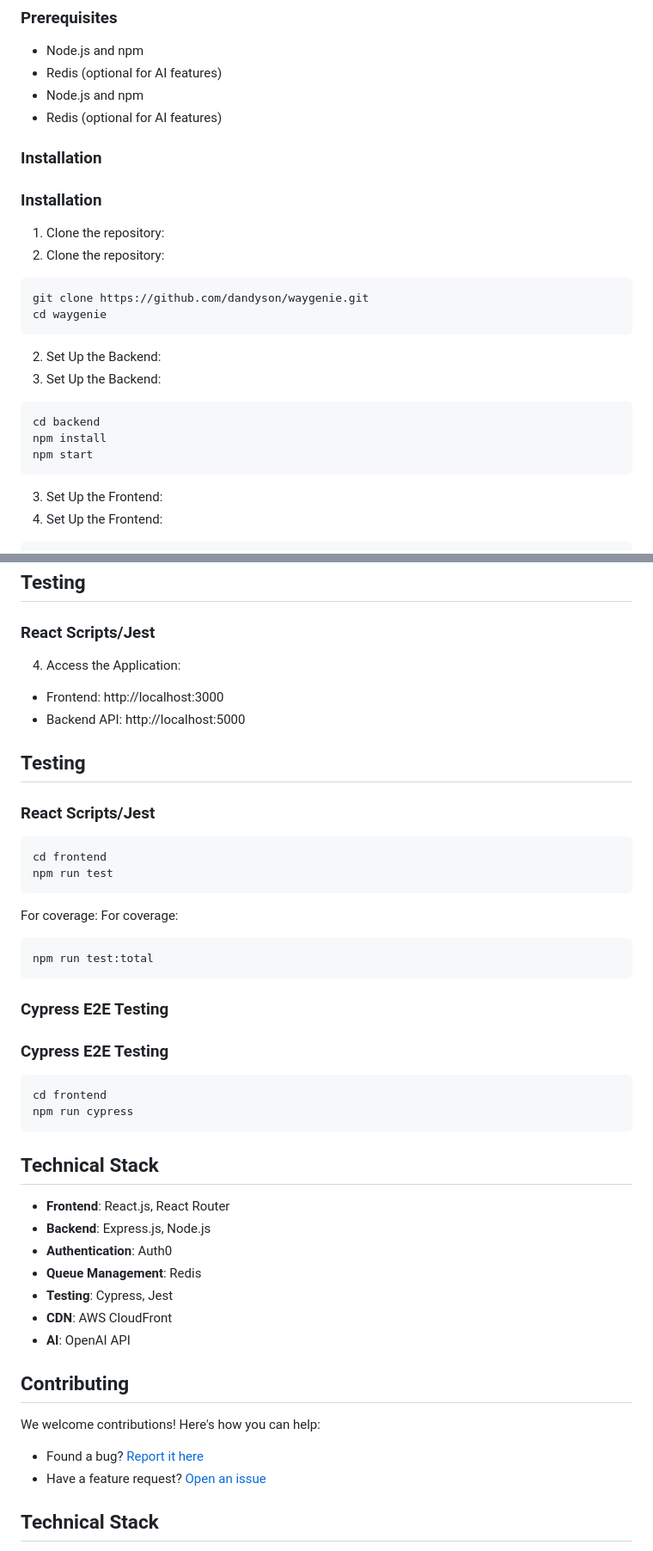
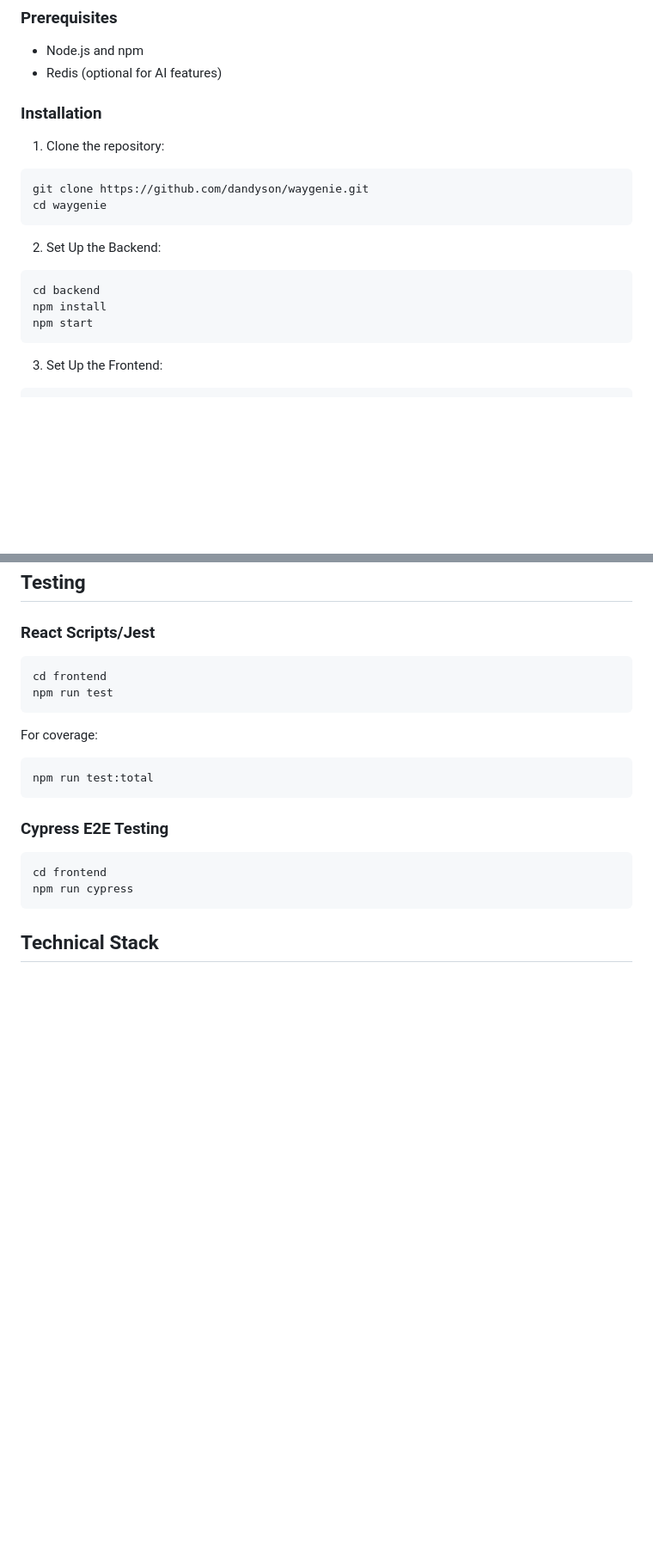
Before and after one commit to dandyson/waygenie, a Markdown page: README.md, 2 parts joined by grey strips. Shown: that part at 86% size. Rendered like a GitHub page; blank space fills up the shorter version.

Commit message:
README duplicate fixes

````diff
--- a/README.md
+++ b/README.md
@@ -74,13 +74,9 @@ WayGenie provides a comprehensive suite of features for travel planning:
 
 - Node.js and npm
 - Redis (optional for AI features)
-- Node.js and npm
-- Redis (optional for AI features)
 
 ### Installation
-### Installation
 
-1. Clone the repository:
 1. Clone the repository:
 ```bash
 git clone https://github.com/dandyson/waygenie.git
@@ -88,14 +84,12 @@ cd waygenie
 ```
 
 2. Set Up the Backend:
-2. Set Up the Backend:
 ```bash
 cd backend
 npm install
 npm start
 ```
 
-3. Set Up the Frontend:
 3. Set Up the Frontend:
 ```bash
 cd ../frontend
@@ -110,47 +104,22 @@ npm start
 ## Testing
 
 ### React Scripts/Jest
-4. Access the Application:
-- Frontend: http://localhost:3000
-- Backend API: http://localhost:5000
-
-## Testing
-
-### React Scripts/Jest
 ```bash
 cd frontend
 npm run test
 ```
 
 For coverage:
-For coverage:
 ```bash
 npm run test:total
 ```
 
-### Cypress E2E Testing
 ### Cypress E2E Testing
 ```bash
 cd frontend
 npm run cypress
 ```
 
-## Technical Stack
-
-- **Frontend**: React.js, React Router
-- **Backend**: Express.js, Node.js
-- **Authentication**: Auth0
-- **Queue Management**: Redis
-- **Testing**: Cypress, Jest
-- **CDN**: AWS CloudFront
-- **AI**: OpenAI API
-
-## Contributing
-
-We welcome contributions! Here's how you can help:
-
-- Found a bug? [Report it here](https://github.com/dandyson/waygenie/issues)
-- Have a feature request? [Open an issue](https://github.com/dandyson/waygenie/issues)
 ## Technical Stack
 
 - **Frontend**: React.js, React Router
````
Also changed, not shown: other parts of README.md (+1 -1 lines).
